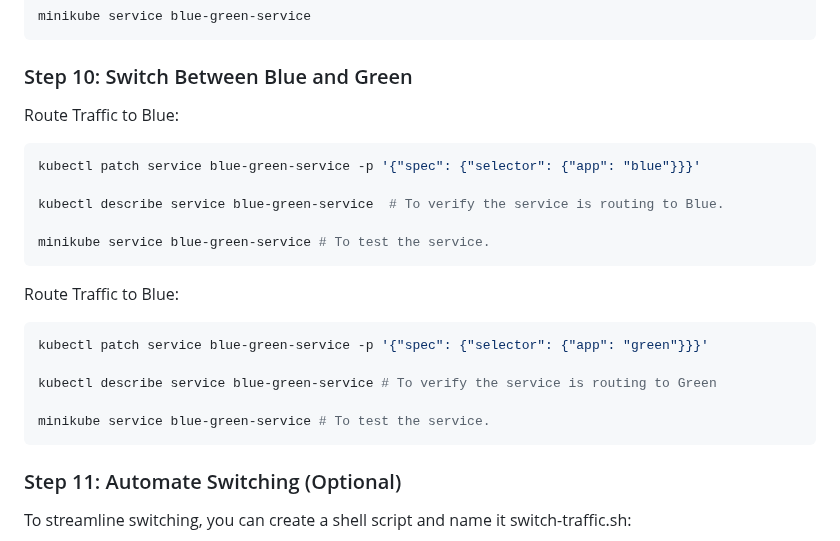
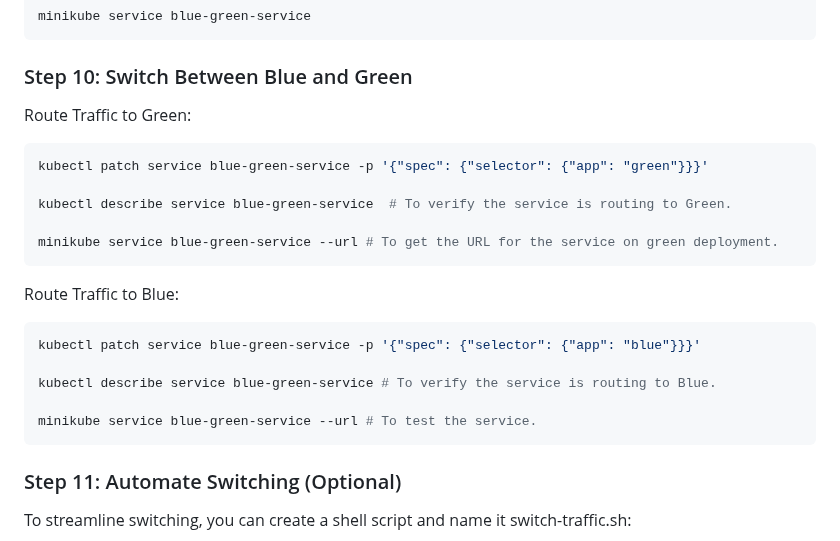
Before and after one commit to michealken30/blue-green-deployment, a Markdown page: README.md, the part around the change. Drawn GitHub-style.

````diff
--- a/README.md
+++ b/README.md
@@ -191,22 +191,22 @@ minikube service blue-green-service
 ```
 
 ### Step 10: Switch Between Blue and Green
+Route Traffic to Green:
+```bash
+kubectl patch service blue-green-service -p '{"spec": {"selector": {"app": "green"}}}'
+
+kubectl describe service blue-green-service  # To verify the service is routing to Green.
+
+minikube service blue-green-service --url # To get the URL for the service on green deployment.
+```
+
 Route Traffic to Blue:
 ```bash
 kubectl patch service blue-green-service -p '{"spec": {"selector": {"app": "blue"}}}'
 
-kubectl describe service blue-green-service  # To verify the service is routing to Blue.
+kubectl describe service blue-green-service # To verify the service is routing to Blue.
 
-minikube service blue-green-service # To test the service.
-```
-
-Route Traffic to Blue:
-```bash
-kubectl patch service blue-green-service -p '{"spec": {"selector": {"app": "green"}}}'
-
-kubectl describe service blue-green-service # To verify the service is routing to Green
-
-minikube service blue-green-service # To test the service.
+minikube service blue-green-service --url # To test the service.
 ```
 
 ### Step 11: Automate Switching (Optional)
````
